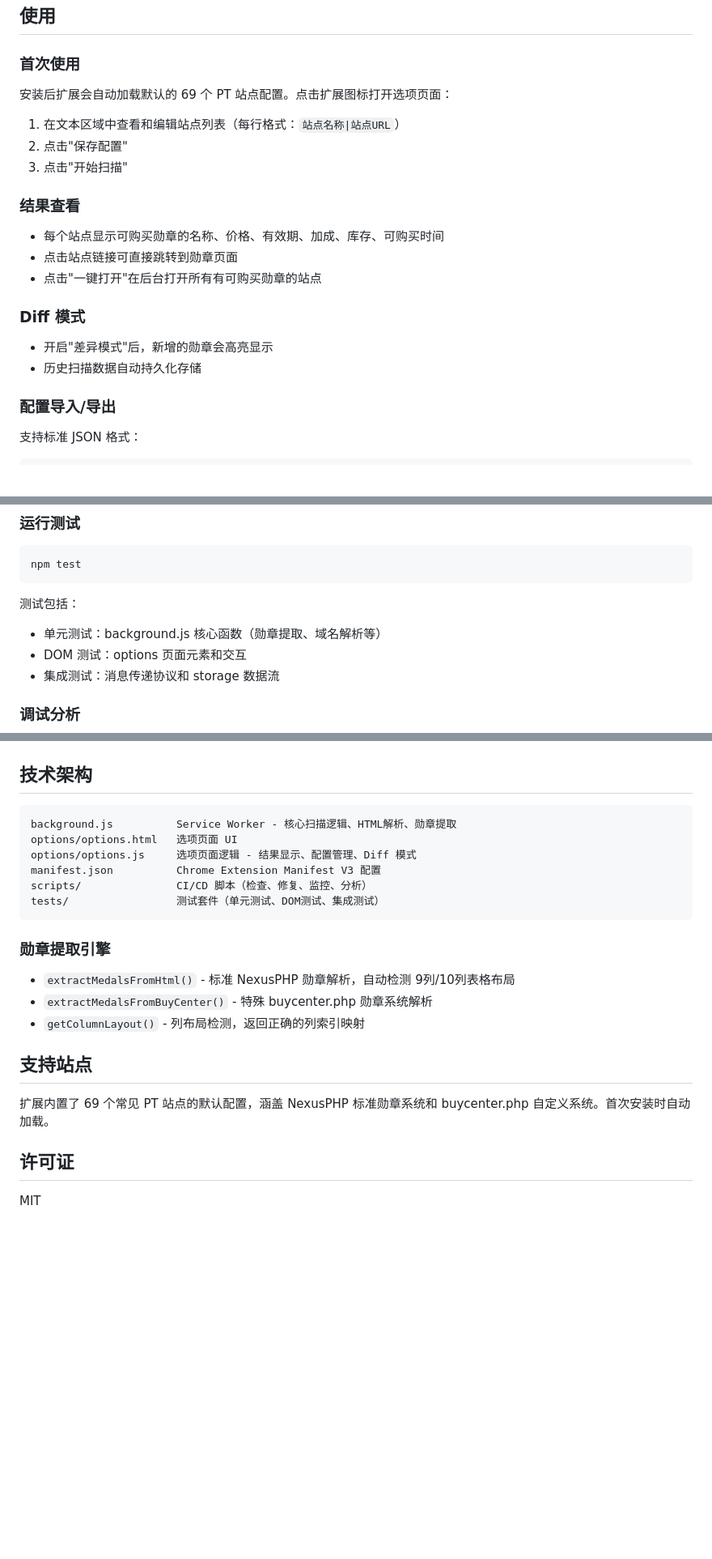
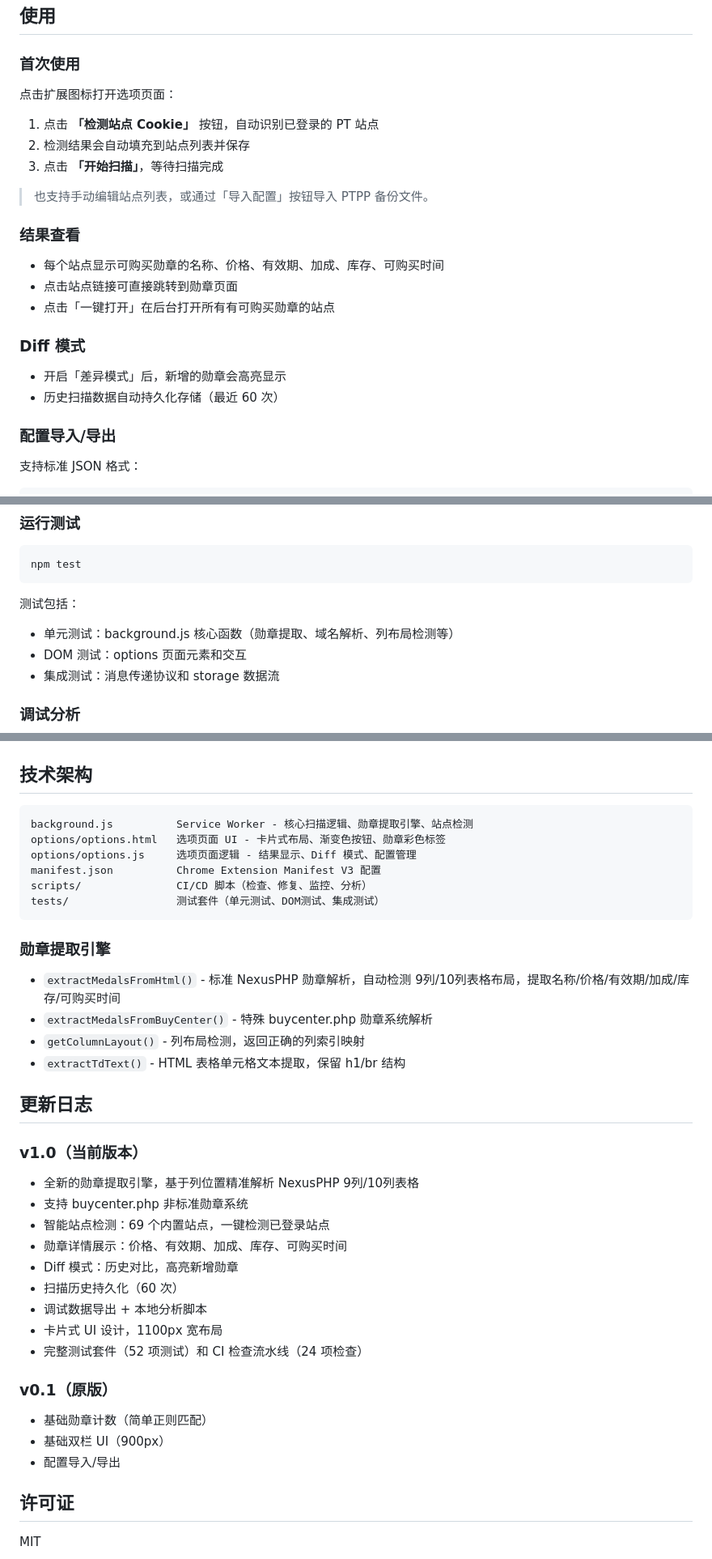
Before and after one commit to schalkiii/medal-checker, a Markdown page: README.md, 3 parts joined by grey strips. Shown at 81% size. Drawn GitHub-style; blank space fills up the shorter version.

````diff
--- a/README.md
+++ b/README.md
@@ -27,22 +44,24 @@
 
 ### 首次使用
 
-安装后扩展会自动加载默认的 69 个 PT 站点配置。点击扩展图标打开选项页面：
+点击扩展图标打开选项页面：
 
-1. 在文本区域中查看和编辑站点列表（每行格式：`站点名称|站点URL`）
-2. 点击"保存配置"
-3. 点击"开始扫描"
+1. 点击 **「检测站点 Cookie」** 按钮，自动识别已登录的 PT 站点
+2. 检测结果会自动填充到站点列表并保存
+3. 点击 **「开始扫描」**，等待扫描完成
+
+> 也支持手动编辑站点列表，或通过「导入配置」按钮导入 PTPP 备份文件。
 
 ### 结果查看
 
 - 每个站点显示可购买勋章的名称、价格、有效期、加成、库存、可购买时间
 - 点击站点链接可直接跳转到勋章页面
-- 点击"一键打开"在后台打开所有有可购买勋章的站点
+- 点击「一键打开」在后台打开所有有可购买勋章的站点
 
 ### Diff 模式
 
-- 开启"差异模式"后，新增的勋章会高亮显示
-- 历史扫描数据自动持久化存储
+- 开启「差异模式」后，新增的勋章会高亮显示
+- 历史扫描数据自动持久化存储（最近 60 次）
 
 ### 配置导入/导出
 
@@ -91,7 +110,7 @@ npm test
 ```
 
 测试包括：
-- 单元测试：background.js 核心函数（勋章提取、域名解析等）
+- 单元测试：background.js 核心函数（勋章提取、域名解析、列布局检测等）
 - DOM 测试：options 页面元素和交互
 - 集成测试：消息传递协议和 storage 数据流
 
@@ -110,9 +129,9 @@ node scripts/analyze-html.js PT_Debug_*.json
 ## 技术架构
 
 ```
-background.js          Service Worker - 核心扫描逻辑、HTML解析、勋章提取
-options/options.html   选项页面 UI
-options/options.js     选项页面逻辑 - 结果显示、配置管理、Diff 模式
+background.js          Service Worker - 核心扫描逻辑、勋章提取引擎、站点检测
+options/options.html   选项页面 UI - 卡片式布局、渐变色按钮、勋章彩色标签
+options/options.js     选项页面逻辑 - 结果显示、Diff 模式、配置管理
 manifest.json          Chrome Extension Manifest V3 配置
 scripts/               CI/CD 脚本（检查、修复、监控、分析）
 tests/                 测试套件（单元测试、DOM测试、集成测试）
@@ -120,13 +139,30 @@ tests/                 测试套件（单元测试、DOM测试、集成测试）
 
 ### 勋章提取引擎
 
-- `extractMedalsFromHtml()` - 标准 NexusPHP 勋章解析，自动检测 9列/10列表格布局
+- `extractMedalsFromHtml()` - 标准 NexusPHP 勋章解析，自动检测 9列/10列表格布局，提取名称/价格/有效期/加成/库存/可购买时间
 - `extractMedalsFromBuyCenter()` - 特殊 buycenter.php 勋章系统解析
 - `getColumnLayout()` - 列布局检测，返回正确的列索引映射
+- `extractTdText()` - HTML 表格单元格文本提取，保留 h1/br 结构
 
-## 支持站点
+## 更新日志
 
-扩展内置了 69 个常见 PT 站点的默认配置，涵盖 NexusPHP 标准勋章系统和 buycenter.php 自定义系统。首次安装时自动加载。
+### v1.0（当前版本）
+
+- 全新的勋章提取引擎，基于列位置精准解析 NexusPHP 9列/10列表格
+- 支持 buycenter.php 非标准勋章系统
+- 智能站点检测：69 个内置站点，一键检测已登录站点
+- 勋章详情展示：价格、有效期、加成、库存、可购买时间
+- Diff 模式：历史对比，高亮新增勋章
+- 扫描历史持久化（60 次）
+- 调试数据导出 + 本地分析脚本
+- 卡片式 UI 设计，1100px 宽布局
+- 完整测试套件（52 项测试）和 CI 检查流水线（24 项检查）
+
+### v0.1（原版）
+
+- 基础勋章计数（简单正则匹配）
+- 基础双栏 UI（900px）
+- 配置导入/导出
 
 ## 许可证
 
````
Also changed, not shown: other parts of README.md (+18 -1 lines), SKILL.md (added, +215 -0 lines).
